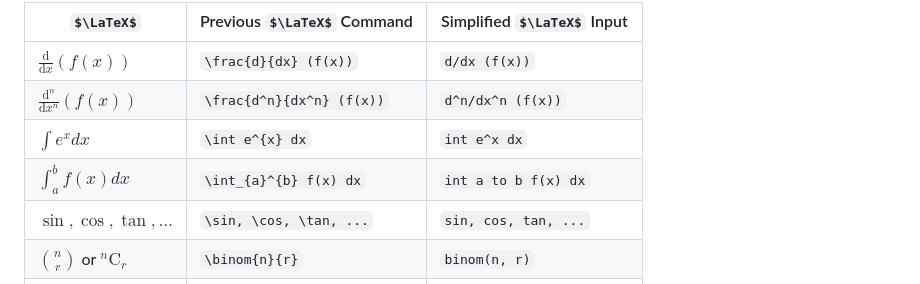
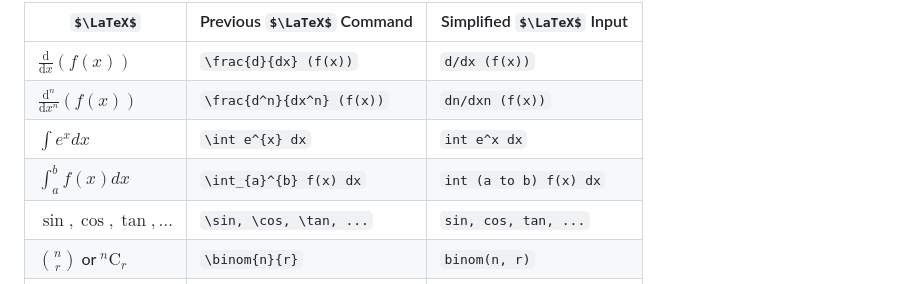
Before and after one commit to Goge052215/VorTeX, a Markdown page: README.md, the part around the change. Rendered like a GitHub page; some formulas as TeX source.

```diff
--- a/README.md
+++ b/README.md
@@ -86,9 +86,9 @@ A PyQt5-based scientific calculator that supports $\LaTeX$ input, integrates wit
 | $\LaTeX$ | Previous $\LaTeX$ Command | Simplified $\LaTeX$ Input |
 | ------------- | ----------------------- | ----------------------- |
 | $\displaystyle\frac{\text{d}}{\text{d}x}(f(x))$ | `\frac{d}{dx} (f(x))` | `d/dx (f(x))`  |
-| $\displaystyle\frac{\text{d}^n}{\text{d}x^n}(f(x))$  | `\frac{d^n}{dx^n} (f(x))` | `d^n/dx^n (f(x))` |
+| $\displaystyle\frac{\text{d}^n}{\text{d}x^n}(f(x))$  | `\frac{d^n}{dx^n} (f(x))` | `dn/dxn (f(x))` |
 | $\displaystyle\int e^{x} dx$ | `\int e^{x} dx` | `int e^x dx` |
-| $\displaystyle\int_{a}^{b} f(x) dx$ | `\int_{a}^{b} f(x) dx` | `int a to b f(x) dx` |
+| $\displaystyle\int_{a}^{b} f(x) dx$ | `\int_{a}^{b} f(x) dx` | `int (a to b) f(x) dx` |
 | $\sin, \cos, \tan, \dots$ | `\sin, \cos, \tan, ...` | `sin, cos, tan, ...` |
 | $\displaystyle\binom{n}{r}$ or $^n\text{C}_r$ | `\binom{n}{r}` | `binom(n, r)` |
 | $\sqrt{x}$  | `\sqrt{x}` | `sqrt(x)` |
```
